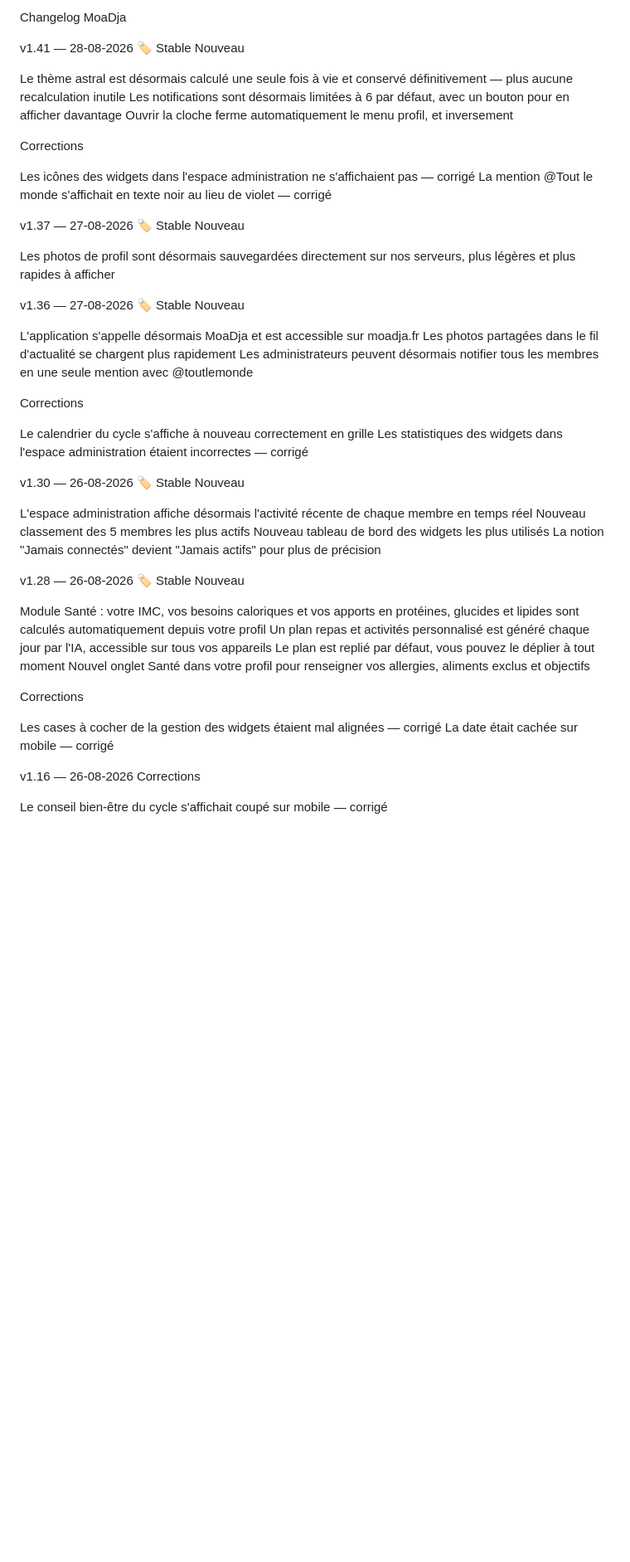
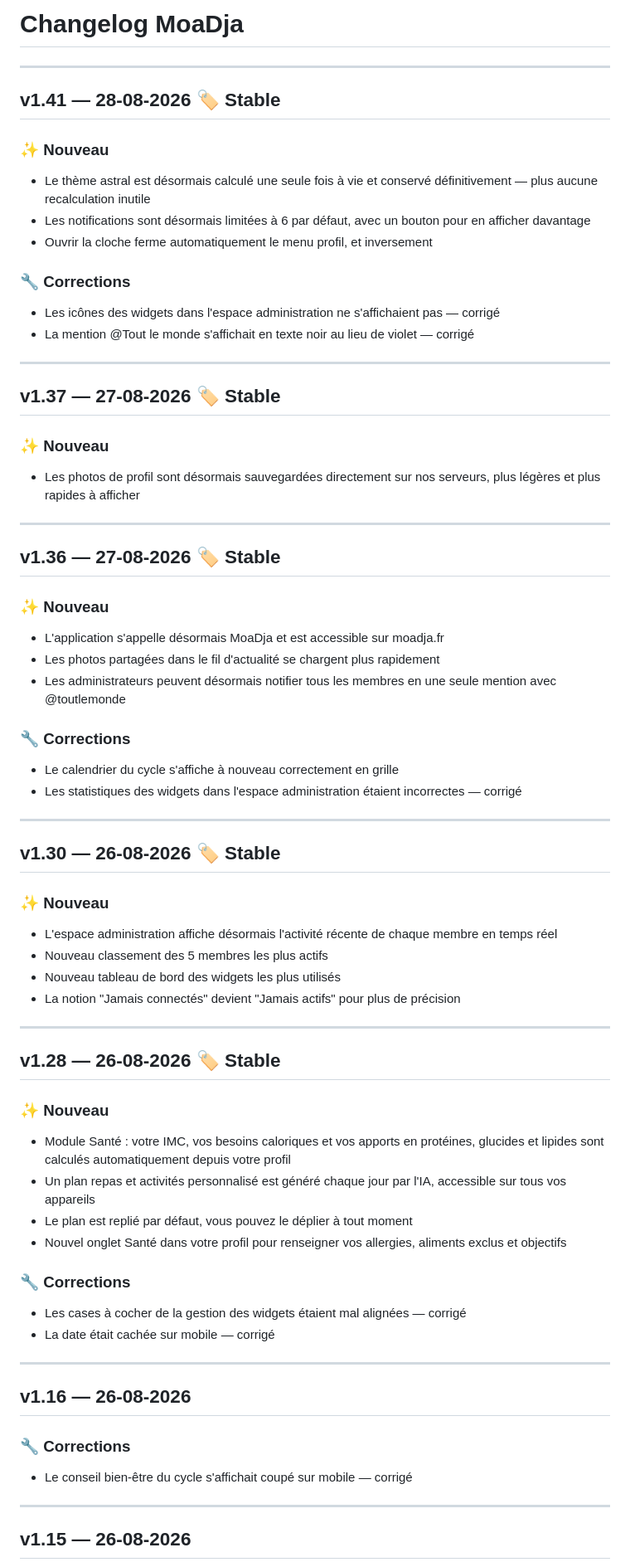
Before and after one commit to eikichigaming45-alt/ange-christelle, a Markdown page: CHANGELOG.md, the part around one of its changes. Shown at 83% size. Drawn GitHub-style; blank space fills up the shorter version.

Commit message:
v1.41 - Mise en forme CHANGELOG.md

```diff
--- a/CHANGELOG.md
+++ b/CHANGELOG.md
@@ -1,62 +1,70 @@
-Changelog MoaDja
+# Changelog MoaDja
 
-v1.41 — 28-08-2026 🏷️ Stable
-Nouveau
+---
 
-Le thème astral est désormais calculé une seule fois à vie et conservé définitivement — plus aucune recalculation inutile
-Les notifications sont désormais limitées à 6 par défaut, avec un bouton pour en afficher davantage
-Ouvrir la cloche ferme automatiquement le menu profil, et inversement
+## v1.41 — 28-08-2026 🏷️ Stable
 
-Corrections
+### ✨ Nouveau
+- Le thème astral est désormais calculé une seule fois à vie et conservé définitivement — plus aucune recalculation inutile
+- Les notifications sont désormais limitées à 6 par défaut, avec un bouton pour en afficher davantage
+- Ouvrir la cloche ferme automatiquement le menu profil, et inversement
 
-Les icônes des widgets dans l'espace administration ne s'affichaient pas — corrigé
-La mention @Tout le monde s'affichait en texte noir au lieu de violet — corrigé
+### 🔧 Corrections
+- Les icônes des widgets dans l'espace administration ne s'affichaient pas — corrigé
+- La mention @Tout le monde s'affichait en texte noir au lieu de violet — corrigé
 
+---
 
-v1.37 — 27-08-2026 🏷️ Stable
-Nouveau
+## v1.37 — 27-08-2026 🏷️ Stable
 
-Les photos de profil sont désormais sauvegardées directement sur nos serveurs, plus légères et plus rapides à afficher
+### ✨ Nouveau
+- Les photos de profil sont désormais sauvegardées directement sur nos serveurs, plus légères et plus rapides à afficher
 
+---
 
-v1.36 — 27-08-2026 🏷️ Stable
-Nouveau
+## v1.36 — 27-08-2026 🏷️ Stable
 
-L'application s'appelle désormais MoaDja et est accessible sur moadja.fr
-Les photos partagées dans le fil d'actualité se chargent plus rapidement
-Les administrateurs peuvent désormais notifier tous les membres en une seule mention avec @toutlemonde
+### ✨ Nouveau
+- L'application s'appelle désormais MoaDja et est accessible sur moadja.fr
+- Les photos partagées dans le fil d'actualité se chargent plus rapidement
+- Les administrateurs peuvent désormais notifier tous les membres en une seule mention avec @toutlemonde
 
-Corrections
+### 🔧 Corrections
+- Le calendrier du cycle s'affiche à nouveau correctement en grille
+- Les statistiques des widgets dans l'espace administration étaient incorrectes — corrigé
 
-Le calendrier du cycle s'affiche à nouveau correctement en grille
-Les statistiques des widgets dans l'espace administration étaient incorrectes — corrigé
+---
 
+## v1.30 — 26-08-2026 🏷️ Stable
 
-v1.30 — 26-08-2026 🏷️ Stable
-Nouveau
+### ✨ Nouveau
+- L'espace administration affiche désormais l'activité récente de chaque membre en temps réel
+- Nouveau classement des 5 membres les plus actifs
+- Nouveau tableau de bord des widgets les plus utilisés
+- La notion "Jamais connectés" devient "Jamais actifs" pour plus de précision
 
-L'espace administration affiche désormais l'activité récente de chaque membre en temps réel
-Nouveau classement des 5 membres les plus actifs
-Nouveau tableau de bord des widgets les plus utilisés
-La notion "Jamais connectés" devient "Jamais actifs" pour plus de précision
+---
 
+## v1.28 — 26-08-2026 🏷️ Stable
 
-v1.28 — 26-08-2026 🏷️ Stable
-Nouveau
+### ✨ Nouveau
+- Module Santé : votre IMC, vos besoins caloriques et vos apports en protéines, glucides et lipides sont calculés automatiquement depuis votre profil
+- Un plan repas et activités personnalisé est généré chaque jour par l'IA, accessible sur tous vos appareils
+- Le plan est replié par défaut, vous pouvez le déplier à tout moment
+- Nouvel onglet Santé dans votre profil pour renseigner vos allergies, aliments exclus et objectifs
 
-Module Santé : votre IMC, vos besoins caloriques et vos apports en protéines, glucides et lipides sont calculés automatiquement depuis votre profil
-Un plan repas et activités personnalisé est généré chaque jour par l'IA, accessible sur tous vos appareils
-Le plan est replié par défaut, vous pouvez le déplier à tout moment
-Nouvel onglet Santé dans votre profil pour renseigner vos allergies, aliments exclus et objectifs
+### 🔧 Corrections
+- Les cases à cocher de la gestion des widgets étaient mal alignées — corrigé
+- La date était cachée sur mobile — corrigé
 
-Corrections
+---
 
-Les cases à cocher de la gestion des widgets étaient mal alignées — corrigé
-La date était cachée sur mobile — corrigé
+## v1.16 — 26-08-2026
 
+### 🔧 Corrections
+- Le conseil bien-être du cycle s'affichait coupé sur mobile — corrigé
 
-v1.16 — 26-08-2026
-Corrections
+---
 
-Le conseil bien-être du cycle s'affichait coupé sur mobile — corrigé
+## v1.15 — 26-08-2026
 
```
Also changed, not shown: other parts of CHANGELOG.md (+32 -31 lines).
